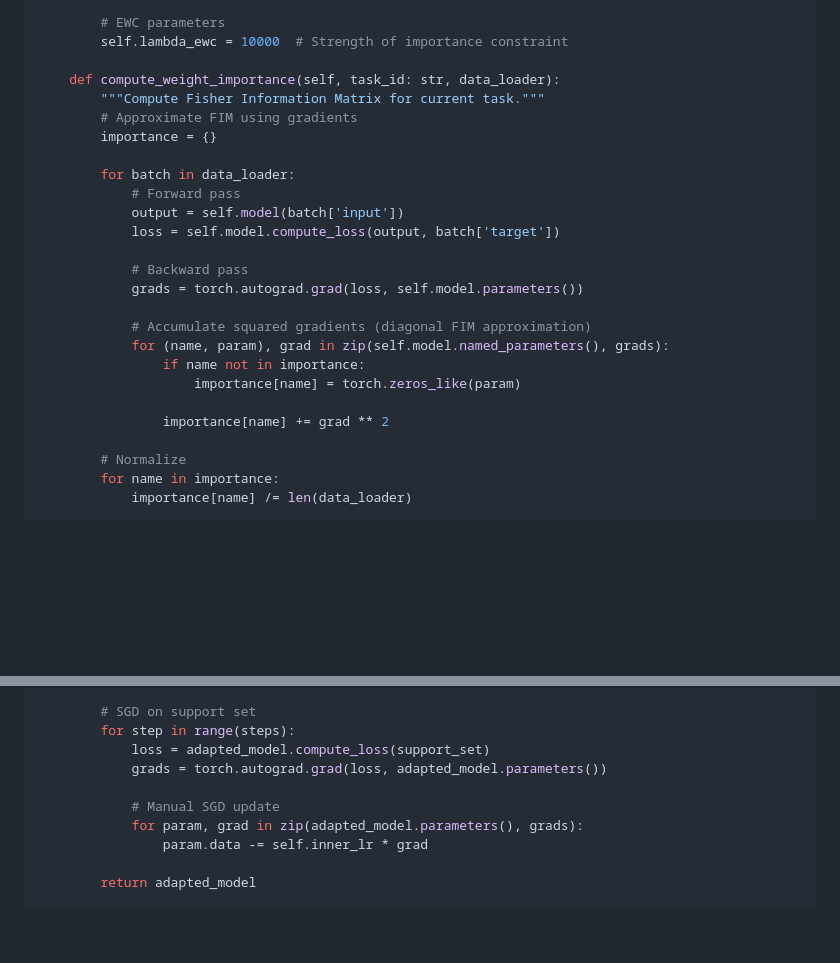
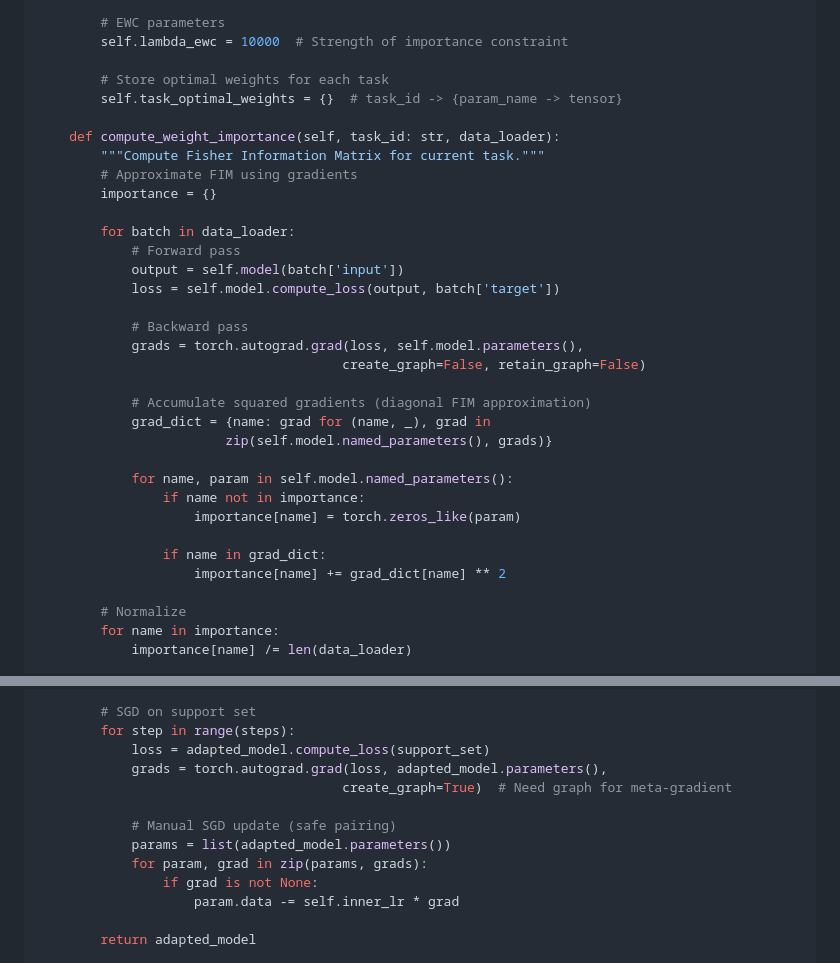
Before and after one commit to shiva2321/Neuro-Symbolic-Cognitive-Kernel, a Markdown page: docs/IMPLEMENTATION_ROADMAP.md, 2 parts joined by grey strips. Rendered like a GitHub page; blank space fills up the shorter version.

Commit message:
Fix remaining code review issues: initialize task_optimal_weights and handle gradient safely
Co-authored-by: shiva2321 <54901808+shiva2321@users.noreply.github.com>

```diff
--- a/docs/IMPLEMENTATION_ROADMAP.md
+++ b/docs/IMPLEMENTATION_ROADMAP.md
@@ -1180,6 +1180,9 @@ class ContinualLearner:
         # EWC parameters
         self.lambda_ewc = 10000  # Strength of importance constraint
 
+        # Store optimal weights for each task
+        self.task_optimal_weights = {}  # task_id -> {param_name -> tensor}
+
     def compute_weight_importance(self, task_id: str, data_loader):
         """Compute Fisher Information Matrix for current task."""
         # Approximate FIM using gradients
@@ -1191,14 +1194,19 @@ class ContinualLearner:
             loss = self.model.compute_loss(output, batch['target'])
 
             # Backward pass
-            grads = torch.autograd.grad(loss, self.model.parameters())
+            grads = torch.autograd.grad(loss, self.model.parameters(),
+                                       create_graph=False, retain_graph=False)
 
             # Accumulate squared gradients (diagonal FIM approximation)
-            for (name, param), grad in zip(self.model.named_parameters(), grads):
+            grad_dict = {name: grad for (name, _), grad in
+                        zip(self.model.named_parameters(), grads)}
+
+            for name, param in self.model.named_parameters():
                 if name not in importance:
                     importance[name] = torch.zeros_like(param)
 
-                importance[name] += grad ** 2
+                if name in grad_dict:
+                    importance[name] += grad_dict[name] ** 2
 
         # Normalize
         for name in importance:
@@ -1361,11 +1369,14 @@ class MAMLLearner:
         # SGD on support set
         for step in range(steps):
             loss = adapted_model.compute_loss(support_set)
-            grads = torch.autograd.grad(loss, adapted_model.parameters())
-
-            # Manual SGD update
-            for param, grad in zip(adapted_model.parameters(), grads):
-                param.data -= self.inner_lr * grad
+            grads = torch.autograd.grad(loss, adapted_model.parameters(),
+                                       create_graph=True)  # Need graph for meta-gradient
+
+            # Manual SGD update (safe pairing)
+            params = list(adapted_model.parameters())
+            for param, grad in zip(params, grads):
+                if grad is not None:
+                    param.data -= self.inner_lr * grad
 
         return adapted_model
 
```
